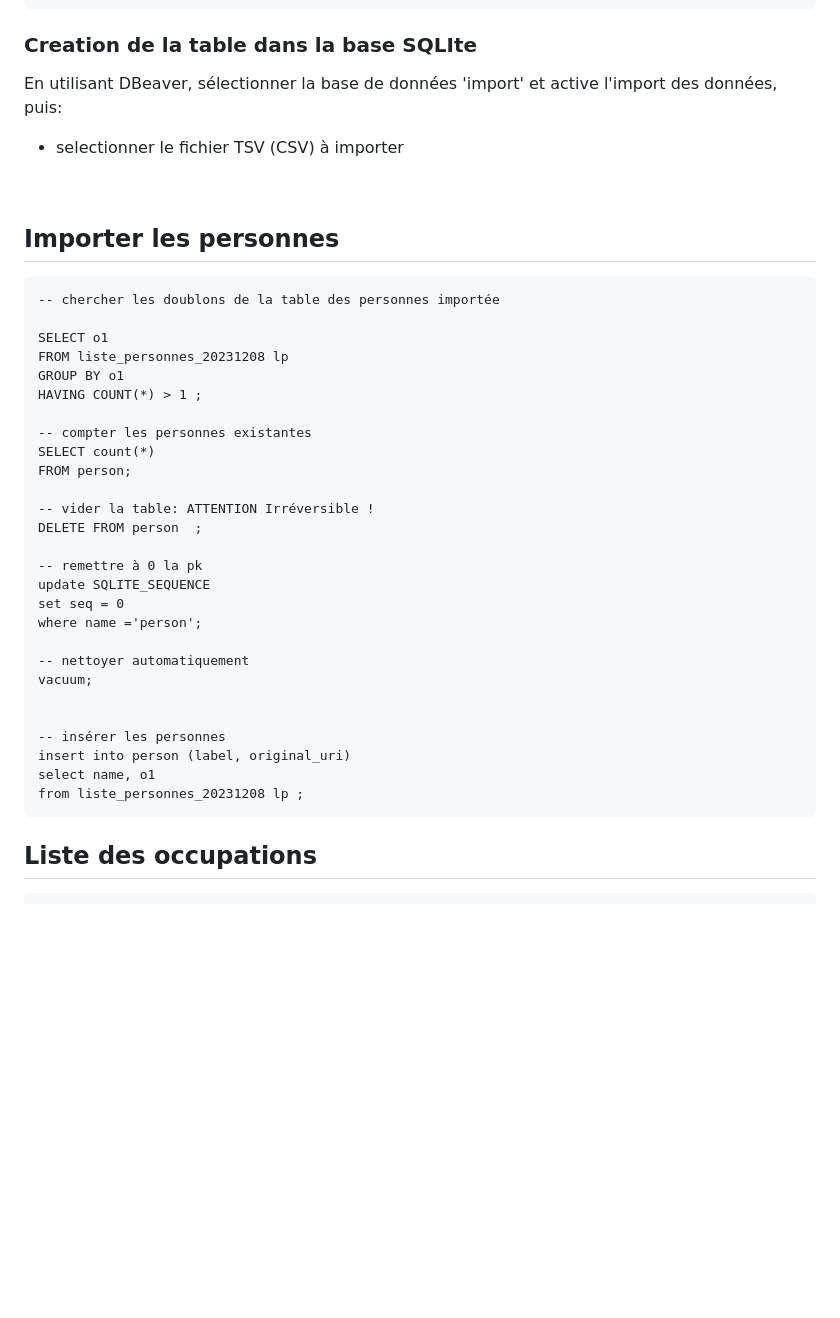
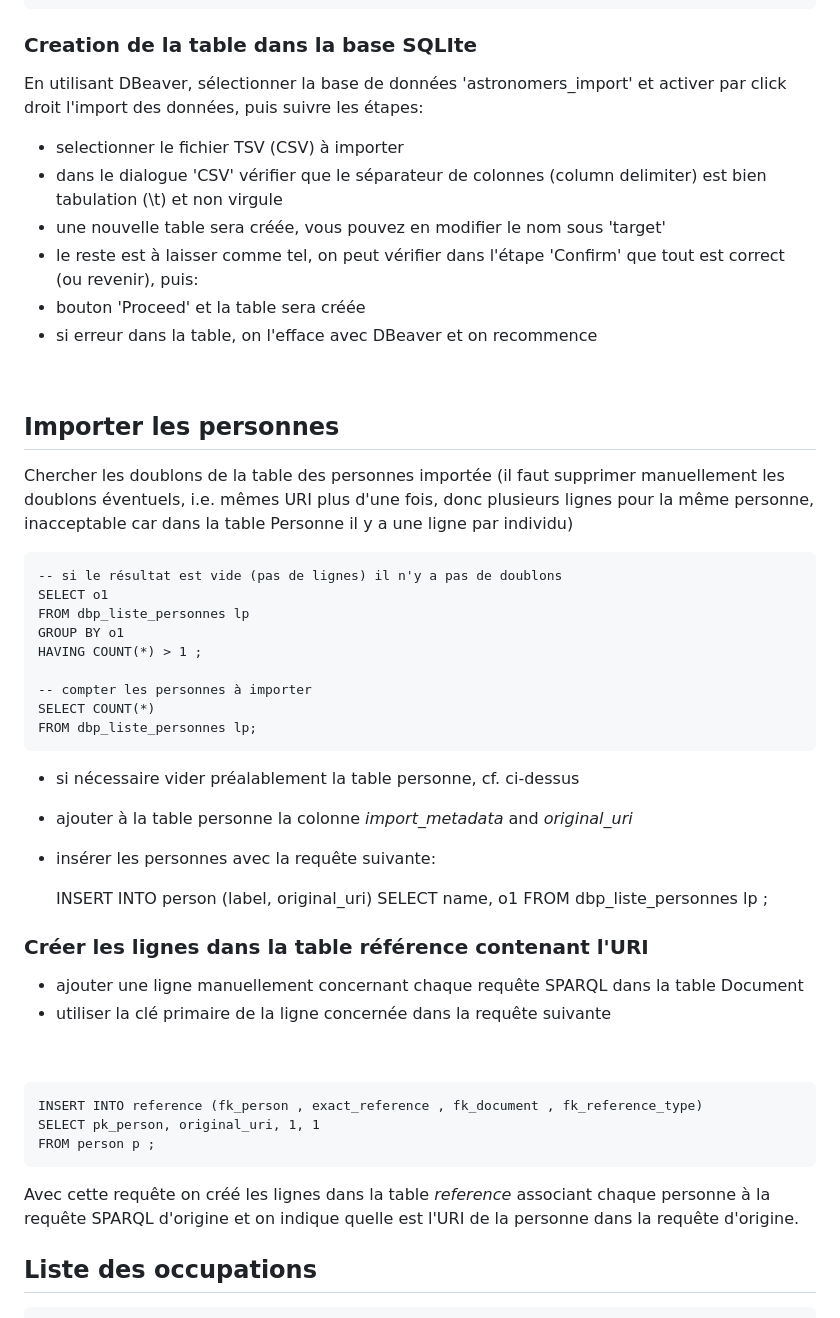
Before and after one commit to Chiodo53/astronomers, a Markdown page: Importer_DBpedia_base_personnelle.md, the part around the change printed below. Rendered like a GitHub page; blank space fills up the shorter version.

```diff
--- a/Importer_DBpedia_base_personnelle.md
+++ b/Importer_DBpedia_base_personnelle.md
@@ -67,42 +77,53 @@ Exécuter la requête suivante, d'abord au format de réponse HTML, puis texte s
 
 ### Creation de la table dans la base SQLIte
 
-En utilisant DBeaver, sélectionner la base de données 'import' et active l'import des données, puis:
+En utilisant DBeaver, sélectionner la base de données 'astronomers_import' et activer par click droit l'import des données, puis suivre les étapes:
 
 * selectionner le fichier TSV (CSV) à importer
+* dans le dialogue 'CSV' vérifier que le séparateur de colonnes (column delimiter) est bien tabulation (\t) et non virgule
+* une nouvelle table sera créée, vous pouvez en modifier le nom sous 'target'
+* le reste est à laisser comme tel, on peut vérifier dans l'étape 'Confirm' que tout est correct (ou revenir), puis:
+* bouton 'Proceed' et la table sera créée
+* si erreur dans la table, on l'efface avec DBeaver et on recommence
 
 
 &nbsp;
 
 ## Importer les personnes
 
-    -- chercher les doublons de la table des personnes importée
+ Chercher les doublons de la table des personnes importée (il faut supprimer manuellement les doublons éventuels, i.e. mêmes URI plus d'une fois, donc plusieurs lignes pour la même personne, inacceptable car dans la table Personne il y a une ligne par individu)
 
+    -- si le résultat est vide (pas de lignes) il n'y a pas de doublons
     SELECT o1
-    FROM liste_personnes_20231208 lp
+    FROM dbp_liste_personnes lp
     GROUP BY o1
     HAVING COUNT(*) > 1 ;
 
-    -- compter les personnes existantes
-    SELECT count(*)
-    FROM person;
-
-    -- vider la table: ATTENTION Irréversible !
-    DELETE FROM person  ;
-
-    -- remettre à 0 la pk
-    update SQLITE_SEQUENCE
-    set seq = 0
-    where name ='person';
-
-    -- nettoyer automatiquement
-    vacuum;
+    -- compter les personnes à importer
+    SELECT COUNT(*)
+    FROM dbp_liste_personnes lp;
 
 
-    -- insérer les personnes
-    insert into person (label, original_uri)
-    select name, o1
-    from liste_personnes_20231208 lp ;
+* si nécessaire vider préalablement la table personne, cf. ci-dessus
+* ajouter à la table personne la colonne _import_metadata_ and _original_uri_
+* insérer les personnes avec la requête suivante:
+
+    INSERT INTO person (label, original_uri)
+    SELECT name, o1
+    FROM dbp_liste_personnes lp ;
+
+### Créer les lignes dans la table référence contenant l'URI
+
+* ajouter une ligne manuellement concernant chaque requête SPARQL dans la table Document
+* utiliser la clé primaire de la ligne concernée dans la requête suivante
+
+&nbsp;
+
+    INSERT INTO reference (fk_person , exact_reference , fk_document , fk_reference_type)
+    SELECT pk_person, original_uri, 1, 1
+    FROM person p ;
+
+Avec cette requête on créé les lignes dans la table _reference_ associant chaque personne à la requête SPARQL d'origine et on indique quelle est l'URI de la personne dans la requête d'origine.
 
 
 
```
Also changed, not shown: other parts of Importer_DBpedia_base_personnelle.md (+53 -162 lines), Explorer-BNF.md (+1 -1 lines), Importer_DBpedia_analyses.md (added, +228 -0 lines).
